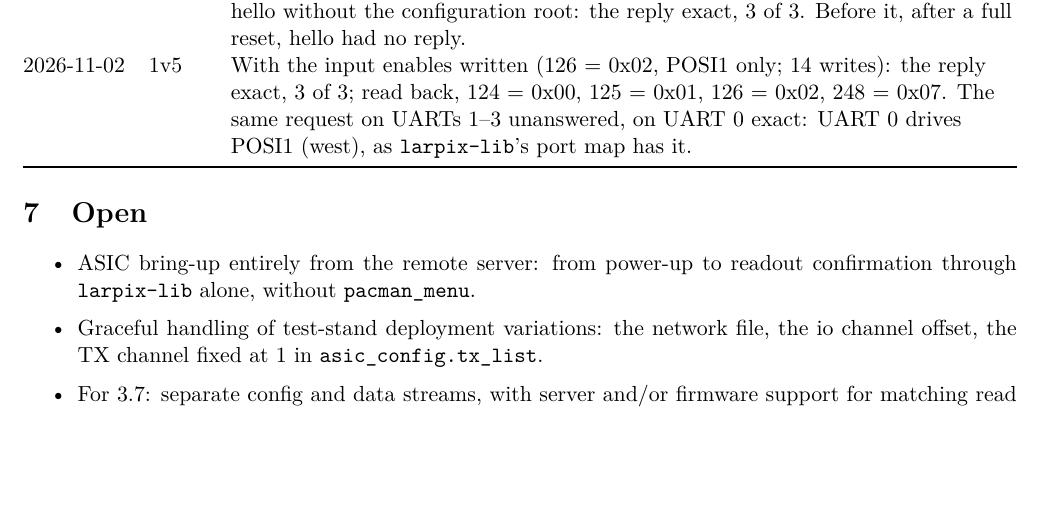
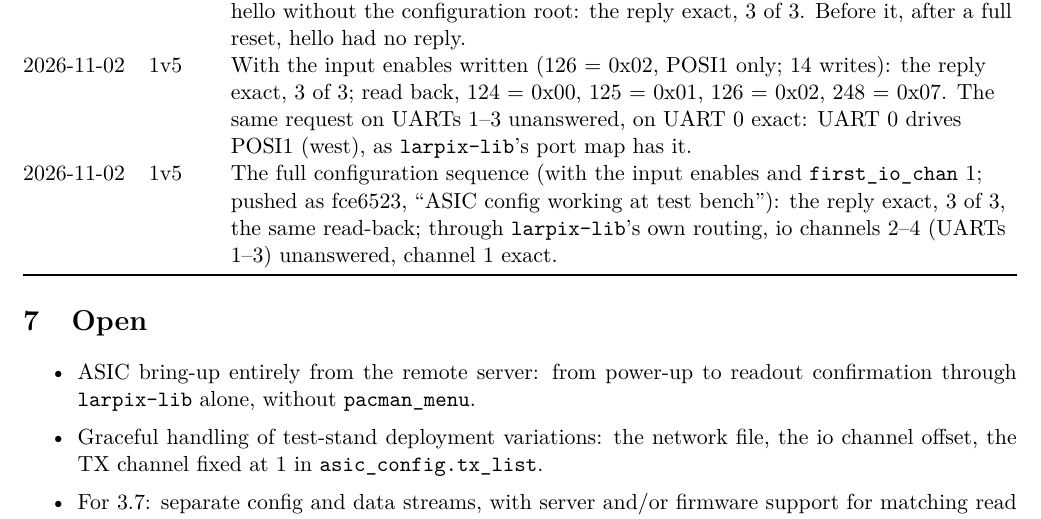
Before and after one commit to mulhearn/pacman_docs, a LaTeX document (agents/larpix-lib.tex): part of page 2 of 2, cut so that both start at the same text, the shorter picture padded with empty space. Compiled offline with pdfLaTeX.

Commit message:
agents/larpix-lib:  full config sequence on the bench

```diff
--- a/agents/larpix-lib.tex
+++ b/agents/larpix-lib.tex
@@ -81,6 +81,9 @@ Date & Board & Result \\
 2026-11-02 & 1v5 & With the input enables written (126 = 0x02, POSI1 only; 14 writes): the reply exact, 3 of 3;
   read back, 124 = 0x00, 125 = 0x01, 126 = 0x02, 248 = 0x07.  The same request on UARTs 1--3 unanswered, on UART 0
   exact: UART 0 drives POSI1 (west), as \h{larpix-lib}'s port map has it. \\
+2026-11-02 & 1v5 & The full configuration sequence (with the input enables and \h{first\_io\_chan} 1; pushed as
+  fce6523, ``ASIC config working at test bench''): the reply exact, 3 of 3, the same read-back; through
+  \h{larpix-lib}'s own routing, io channels 2--4 (UARTs 1--3) unanswered, channel 1 exact. \\
 \bottomrule
 \end{tabularx}
 \end{center}
```
Also changed, not shown: agents/larpix-lib.pdf.
